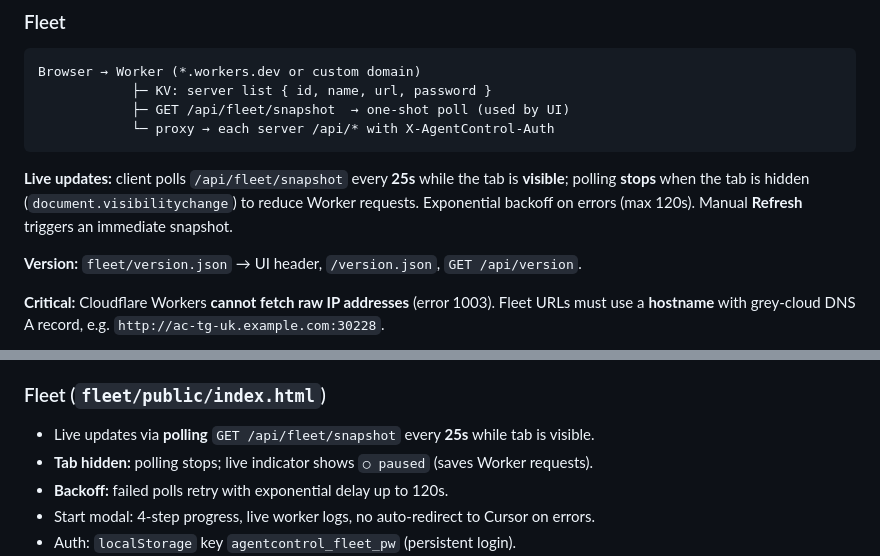
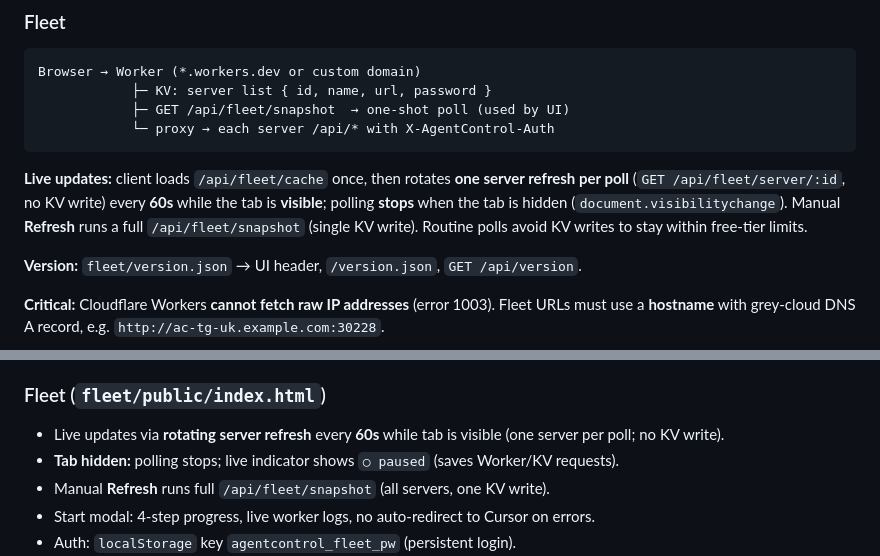
Before and after one commit to EmRa228/agentcontrol, a Markdown page: AGENTS.md, 2 parts joined by grey strips. Rendered like a GitHub page.

Commit message:
docs: update fleet polling notes for KV-efficient refresh

````diff
--- a/AGENTS.md
+++ b/AGENTS.md
@@ -72,7 +72,7 @@ Browser → Worker (*.workers.dev or custom domain)
             └─ proxy → each server /api/* with X-AgentControl-Auth
 ```
 
-**Live updates:** client polls `/api/fleet/snapshot` every **25s** while the tab is **visible**; polling **stops** when the tab is hidden (`document.visibilitychange`) to reduce Worker requests. Exponential backoff on errors (max 120s). Manual **Refresh** triggers an immediate snapshot.
+**Live updates:** client loads `/api/fleet/cache` once, then rotates **one server refresh per poll** (`GET /api/fleet/server/:id`, no KV write) every **60s** while the tab is **visible**; polling **stops** when the tab is hidden (`document.visibilitychange`). Manual **Refresh** runs a full `/api/fleet/snapshot` (single KV write). Routine polls avoid KV writes to stay within free-tier limits.
 
 **Version:** `fleet/version.json` → UI header, `/version.json`, `GET /api/version`.
 
@@ -304,9 +304,9 @@ agentcontrol/
 
 ### Fleet (`fleet/public/index.html`)
 
-- Live updates via **polling** `GET /api/fleet/snapshot` every **25s** while tab is visible.
-- **Tab hidden:** polling stops; live indicator shows `○ paused` (saves Worker requests).
-- **Backoff:** failed polls retry with exponential delay up to 120s.
+- Live updates via **rotating server refresh** every **60s** while tab is visible (one server per poll; no KV write).
+- **Tab hidden:** polling stops; live indicator shows `○ paused` (saves Worker/KV requests).
+- Manual **Refresh** runs full `/api/fleet/snapshot` (all servers, one KV write).
 - Start modal: 4-step progress, live worker logs, no auto-redirect to Cursor on errors.
 - Auth: `localStorage` key `agentcontrol_fleet_pw` (persistent login).
 - **Main panel** toolbar button + per-server **Open panel** / **Set main**.
````
